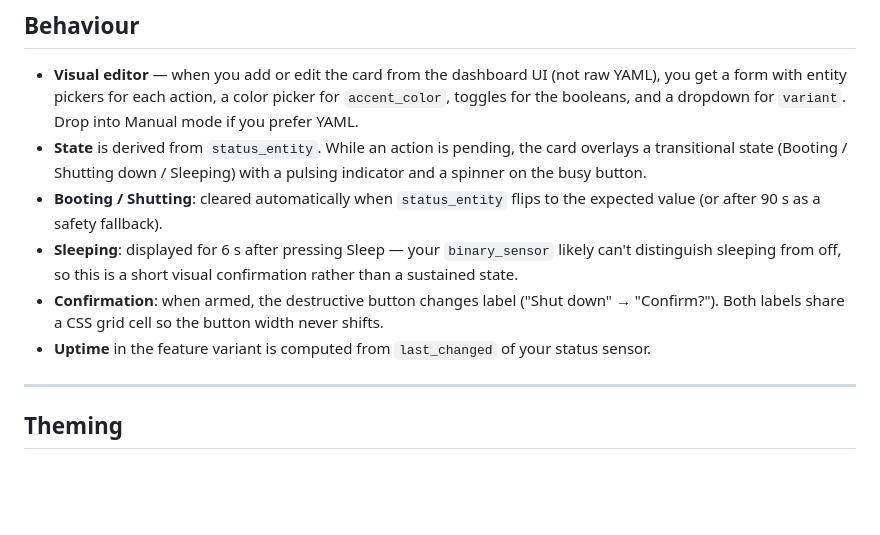
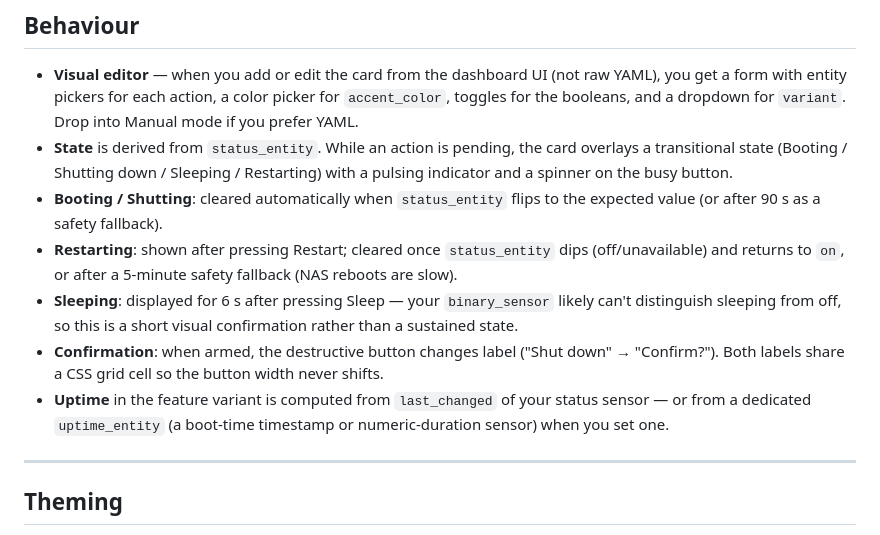
Before and after one commit to Solst1cee/HA-PC-control-card, a Markdown page: README.md, the part around the change. Rendered like a GitHub page; blank space fills up the shorter version.

Commit message:
docs: document Restarting state + uptime_entity in Behaviour section

```diff
--- a/README.md
+++ b/README.md
@@ -251,11 +251,12 @@ Accepts any CSS color string (hex, `rgb()`, `oklch()`, color names). Omit it and
 ## Behaviour
 
 - **Visual editor** — when you add or edit the card from the dashboard UI (not raw YAML), you get a form with entity pickers for each action, a color picker for `accent_color`, toggles for the booleans, and a dropdown for `variant`. Drop into Manual mode if you prefer YAML.
-- **State** is derived from `status_entity`. While an action is pending, the card overlays a transitional state (Booting / Shutting down / Sleeping) with a pulsing indicator and a spinner on the busy button.
+- **State** is derived from `status_entity`. While an action is pending, the card overlays a transitional state (Booting / Shutting down / Sleeping / Restarting) with a pulsing indicator and a spinner on the busy button.
 - **Booting / Shutting**: cleared automatically when `status_entity` flips to the expected value (or after 90 s as a safety fallback).
+- **Restarting**: shown after pressing Restart; cleared once `status_entity` dips (off/unavailable) and returns to `on`, or after a 5-minute safety fallback (NAS reboots are slow).
 - **Sleeping**: displayed for 6 s after pressing Sleep — your `binary_sensor` likely can't distinguish sleeping from off, so this is a short visual confirmation rather than a sustained state.
 - **Confirmation**: when armed, the destructive button changes label ("Shut down" → "Confirm?"). Both labels share a CSS grid cell so the button width never shifts.
-- **Uptime** in the feature variant is computed from `last_changed` of your status sensor.
+- **Uptime** in the feature variant is computed from `last_changed` of your status sensor — or from a dedicated `uptime_entity` (a boot-time timestamp or numeric-duration sensor) when you set one.
 
 ---
 
```
